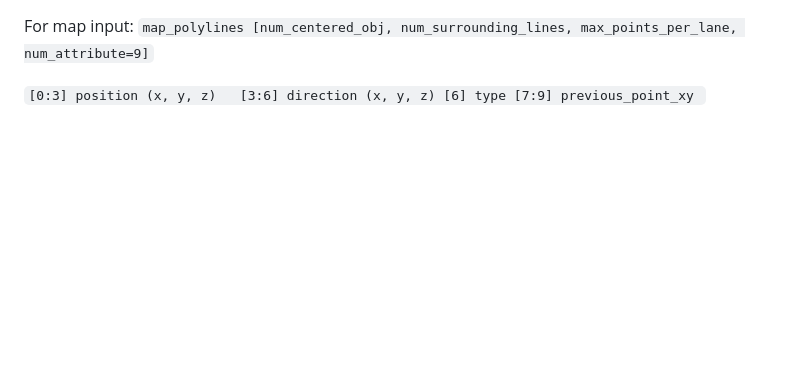
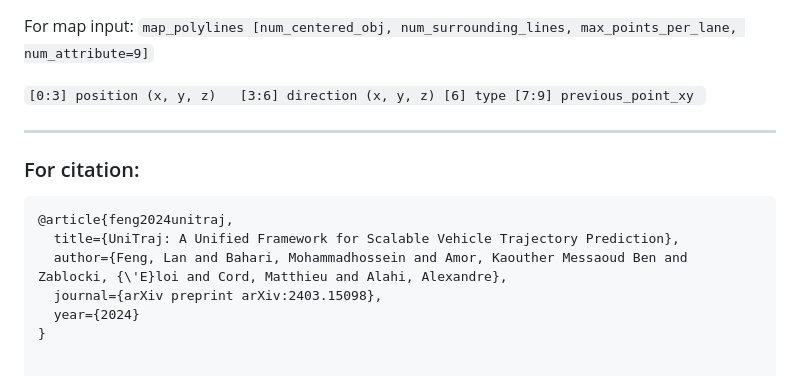
Before and after one commit to vita-epfl/UniTraj, a Markdown page: README.md, the part around the change. Drawn GitHub-style; blank space fills up the shorter version.

Commit message:
add citation to README.md

````diff
--- a/README.md
+++ b/README.md
@@ -136,3 +136,14 @@ map_polylines [num_centered_obj, num_surrounding_lines, max_points_per_lane, num
 [//]: # (3. Run the following command to train on RCP server)
 
 [//]: # (```kubectl create -f train.yaml```)
+
+---
+
+### For citation:
+```
+@article{feng2024unitraj,
+  title={UniTraj: A Unified Framework for Scalable Vehicle Trajectory Prediction},
+  author={Feng, Lan and Bahari, Mohammadhossein and Amor, Kaouther Messaoud Ben and Zablocki, {\'E}loi and Cord, Matthieu and Alahi, Alexandre},
+  journal={arXiv preprint arXiv:2403.15098},
+  year={2024}
+}
````
